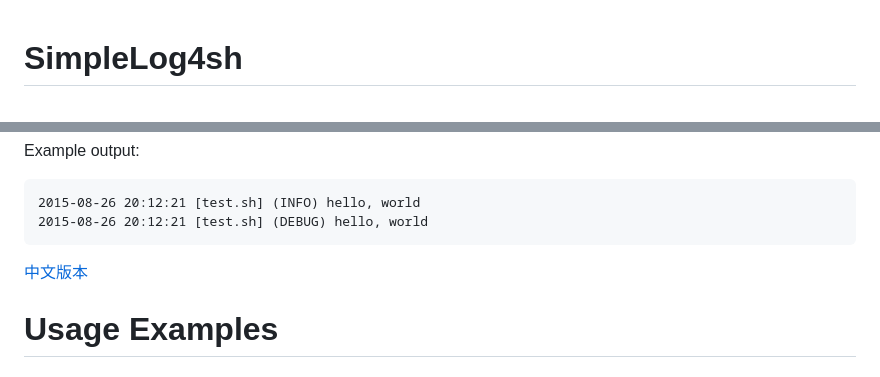
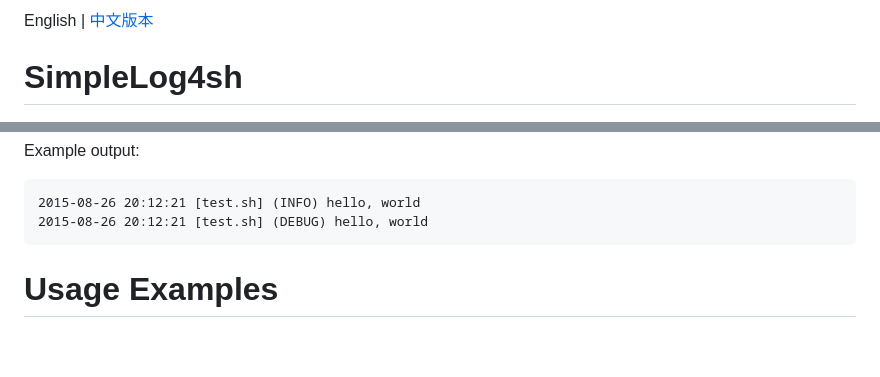
Before and after one commit to maoshuai/simpleLog4sh, a Markdown page: README.md, 2 parts joined by grey strips. GitHub-like rendering; blank space fills up the shorter version.

````diff
--- a/README.md
+++ b/README.md
@@ -1,3 +1,5 @@
+English | [中文版本](README_zh.md)
+
 # SimpleLog4sh
 
 ![Log file screenshot](doc/img/header.png)
@@ -29,8 +31,6 @@ Example output:
 2015-08-26 20:12:21 [test.sh] (INFO) hello, world
 2015-08-26 20:12:21 [test.sh] (DEBUG) hello, world
 ```
-
-[中文版本](README_zh.md)
 
 # Usage Examples
 
````
Also changed, not shown: README_zh.md (+3 -3 lines).
